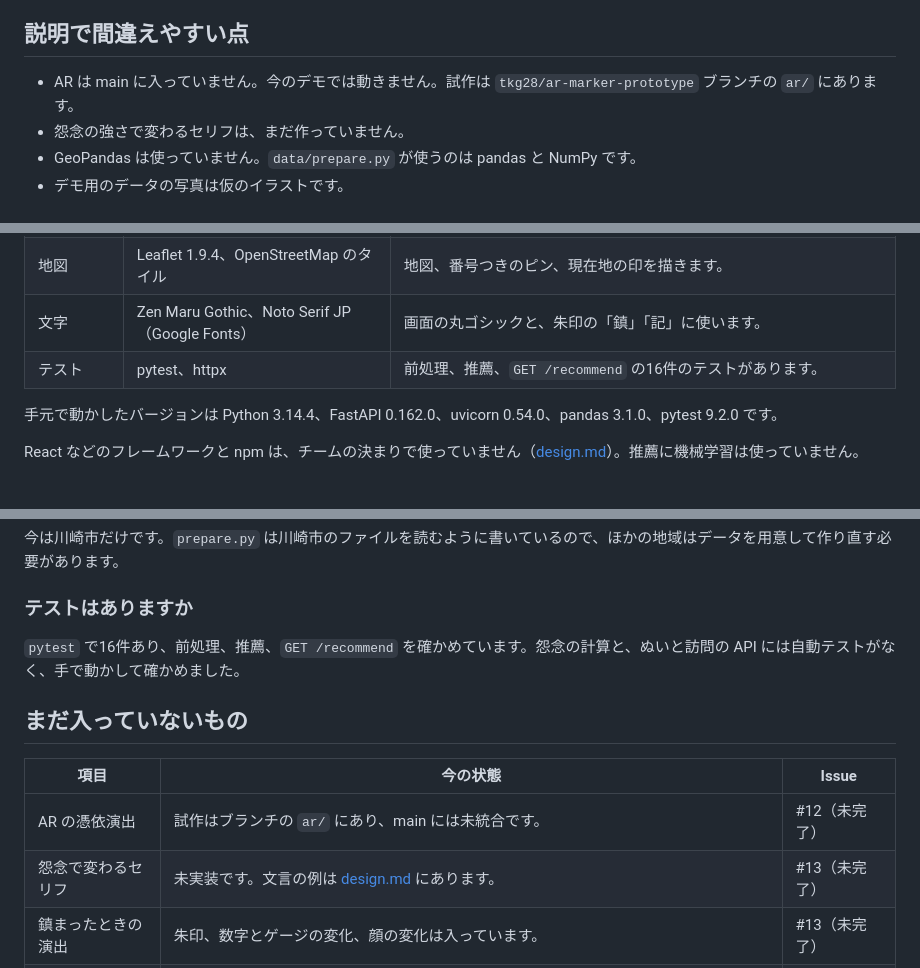
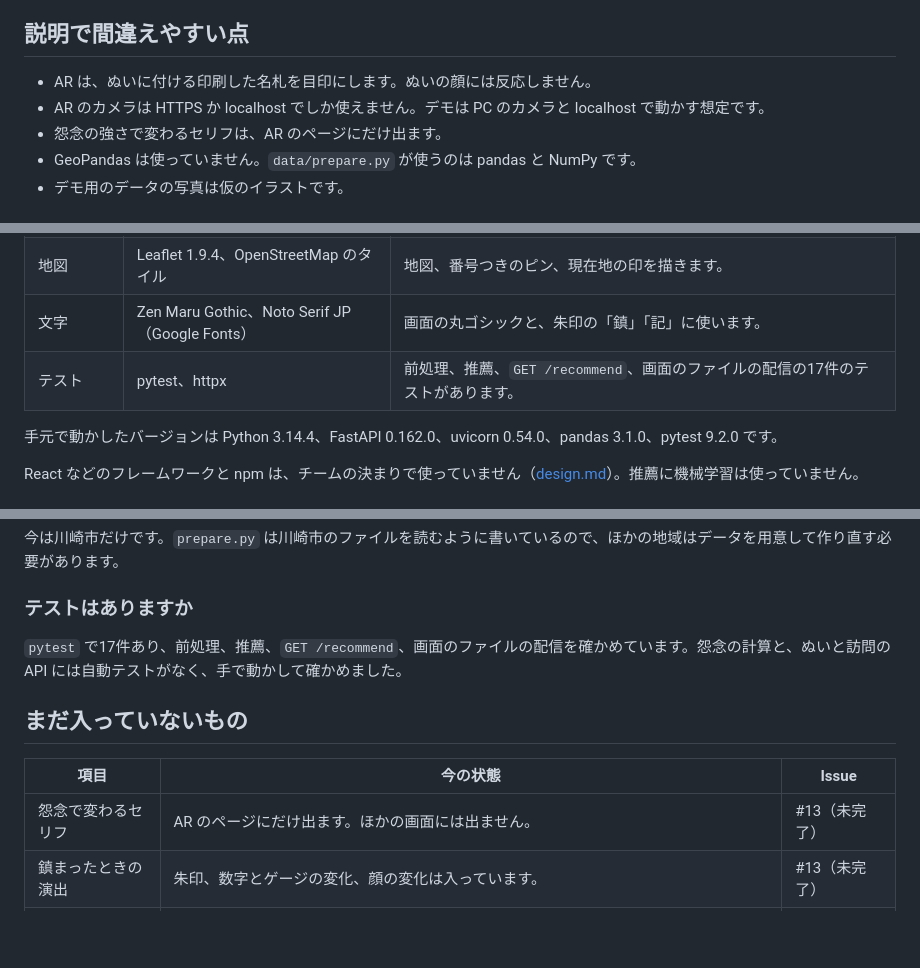
Before and after one commit to ituki1109/ProgateHackthon202611_PilgrimagetoSacredSites, a Markdown page: docs/overview.md, 3 parts joined by grey strips. GitHub-like rendering; blank space fills up the shorter version.

```diff
--- a/docs/overview.md
+++ b/docs/overview.md
@@ -14,8 +14,9 @@
 
 ## 説明で間違えやすい点
 
-- AR は main に入っていません。今のデモでは動きません。試作は `tkg28/ar-marker-prototype` ブランチの `ar/` にあります。
-- 怨念の強さで変わるセリフは、まだ作っていません。
+- AR は、ぬいに付ける印刷した名札を目印にします。ぬいの顔には反応しません。
+- AR のカメラは HTTPS か localhost でしか使えません。デモは PC のカメラと localhost で動かす想定です。
+- 怨念の強さで変わるセリフは、AR のページにだけ出ます。
 - GeoPandas は使っていません。`data/prepare.py` が使うのは pandas と NumPy です。
 - デモ用のデータの写真は仮のイラストです。
 
@@ -52,7 +53,7 @@ flowchart TB
 | 画面 | HTML、CSS、JavaScript（ES Modules） | ビルドなしで動きます。URL の `#` を見て画面を切り替えます。 |
 | 地図 | Leaflet 1.9.4、OpenStreetMap のタイル | 地図、番号つきのピン、現在地の印を描きます。 |
 | 文字 | Zen Maru Gothic、Noto Serif JP（Google Fonts） | 画面の丸ゴシックと、朱印の「鎮」「記」に使います。 |
-| テスト | pytest、httpx | 前処理、推薦、`GET /recommend` の16件のテストがあります。 |
+| テスト | pytest、httpx | 前処理、推薦、`GET /recommend`、画面のファイルの配信の17件のテストがあります。 |
 
 手元で動かしたバージョンは Python 3.14.4、FastAPI 0.162.0、uvicorn 0.54.0、pandas 3.1.0、pytest 9.2.0 です。
 
@@ -285,14 +286,13 @@ uvicorn app.main:app --port 8000
 
 ### テストはありますか
 
-`pytest` で16件あり、前処理、推薦、`GET /recommend` を確かめています。怨念の計算と、ぬいと訪問の API には自動テストがなく、手で動かして確かめました。
+`pytest` で17件あり、前処理、推薦、`GET /recommend`、画面のファイルの配信を確かめています。怨念の計算と、ぬいと訪問の API には自動テストがなく、手で動かして確かめました。
 
 ## まだ入っていないもの
 
 | 項目 | 今の状態 | Issue |
 |---|---|---|
-| AR の憑依演出 | 試作はブランチの `ar/` にあり、main には未統合です。 | #12（未完了） |
-| 怨念で変わるセリフ | 未実装です。文言の例は [design.md](design.md) にあります。 | #13（未完了） |
+| 怨念で変わるセリフ | AR のページにだけ出ます。ほかの画面には出ません。 | #13（未完了） |
 | 鎮まったときの演出 | 朱印、数字とゲージの変化、顔の変化は入っています。 | #13（未完了） |
 | 中間発表のデータ | 受け皿だけ作ってあり、データは本番で配られます。 | #11（未完了） |
 | 実機での確認 | スマホの実機では動作も速さも確かめていません。パソコンの Chrome でスマホの幅を再現して確かめました。 | なし |
```
Also changed, not shown: README.md (+2 -2 lines).
